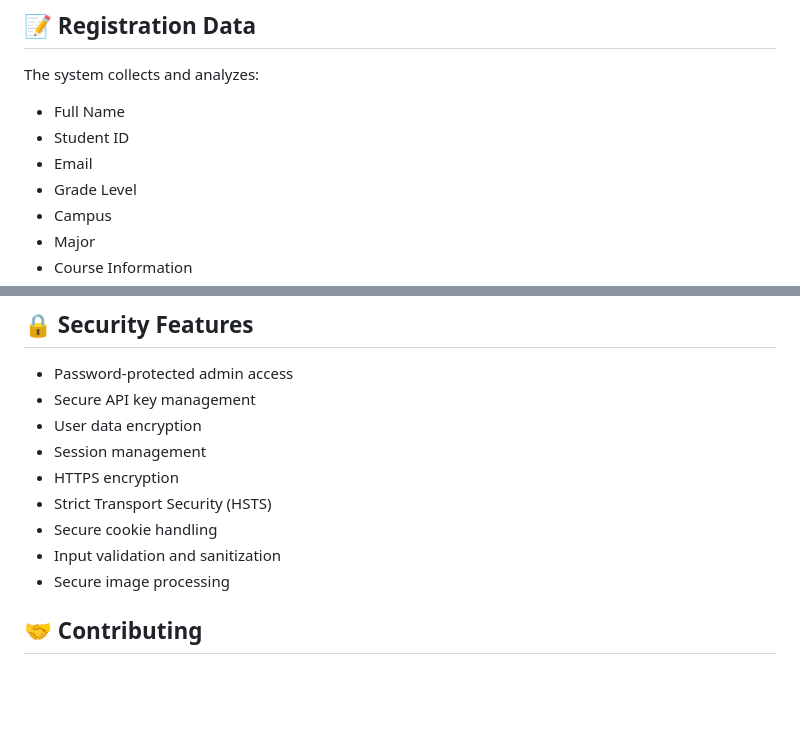
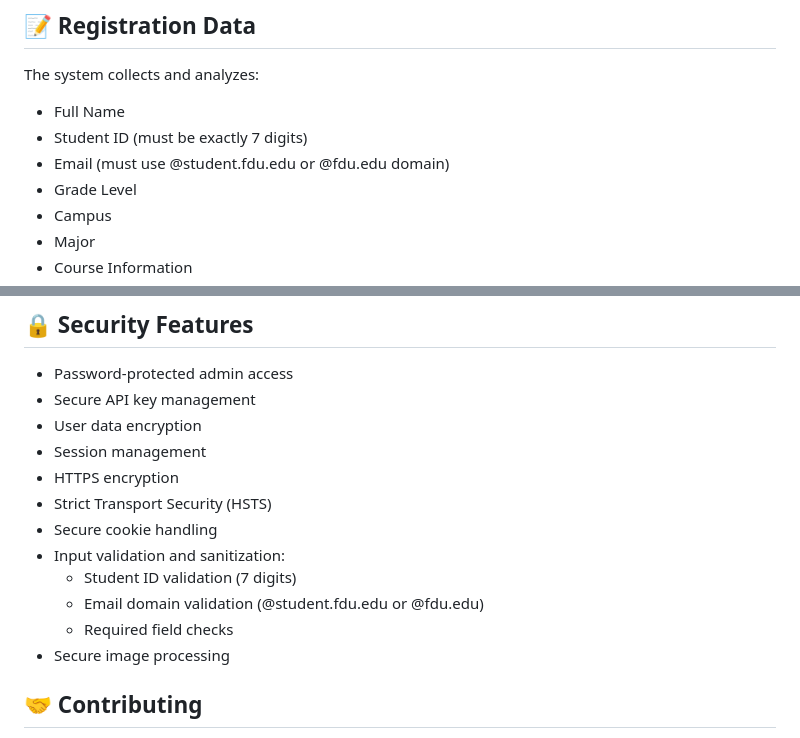
Before and after one commit to BAPNuSigma/NuAnswers, a Markdown page: README.md, 2 parts joined by grey strips. GitHub-like rendering; blank space fills up the shorter version.

```diff
--- a/README.md
+++ b/README.md
@@ -173,8 +173,8 @@ TUTORING_HOURS = {
 ## 📝 Registration Data
 The system collects and analyzes:
 - Full Name
-- Student ID
-- Email
+- Student ID (must be exactly 7 digits)
+- Email (must use @student.fdu.edu or @fdu.edu domain)
 - Grade Level
 - Campus
 - Major
@@ -193,7 +193,10 @@ The system collects and analyzes:
 - HTTPS encryption
 - Strict Transport Security (HSTS)
 - Secure cookie handling
-- Input validation and sanitization
+- Input validation and sanitization:
+  - Student ID validation (7 digits)
+  - Email domain validation (@student.fdu.edu or @fdu.edu)
+  - Required field checks
 - Secure image processing
 
 ## 🤝 Contributing
```
Also changed, not shown: other parts of README.md (+1 -1 lines).
